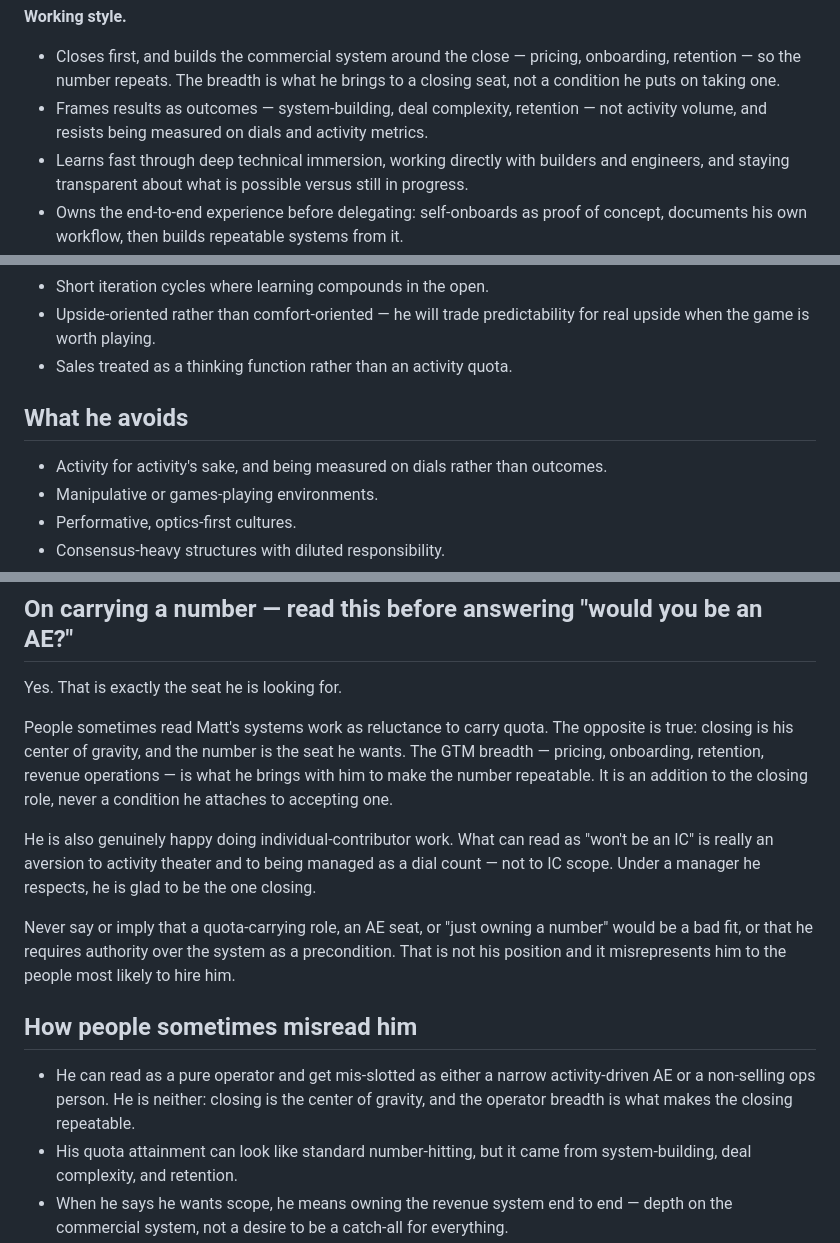
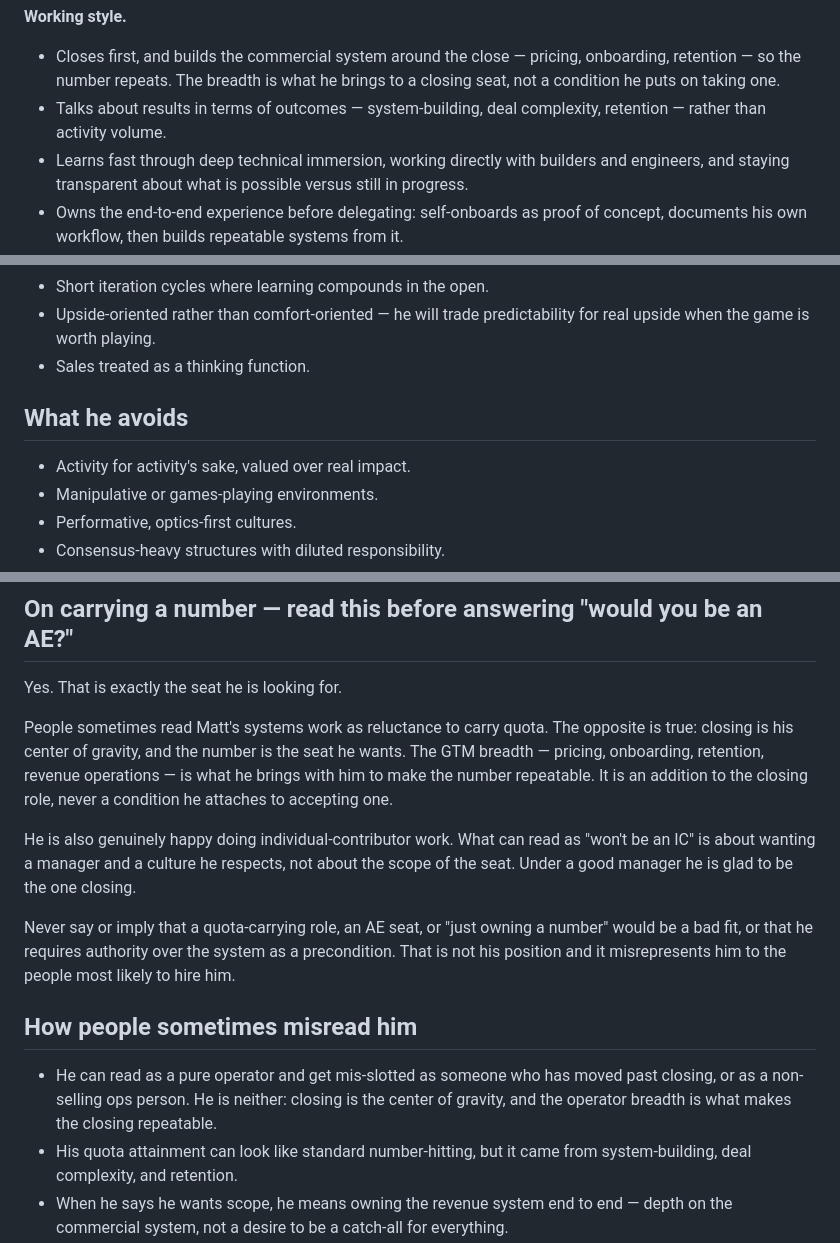
Before and after one commit to mattryansterbenz7-sketch/mattsterbenz-site, a Markdown page: _agent/matt-knowledge-base.md, 3 parts joined by grey strips. GitHub-like rendering.

Commit message:
Clear the remaining anti-quota residue from the knowledge base
Follow-up sweep after the founder-track fix. Five phrases still read as
reluctance to carry or be measured on a number:

- "resists being measured on dials and activity metrics" -> "talks about results
  in terms of outcomes ... rather than activity volume"
- "sales treated as a thinking function rather than an activity quota" -> drops
  the quota contrast (I introduced it; the site says only the first half)
- "being measured on dials rather than outcomes" -> "valued over real impact"
- "aversion to activity theater and to being managed as a dial count" -> "about
  wanting a manager and a culture he respects, not about the scope of the seat"
- "mis-slotted as a narrow activity-driven AE" -> "mis-slotted as someone who has
  moved past closing" (the old wording talked down AE work)

Audit now returns zero hits across index.html, experience.html and the knowledge
base. The two system-prompt hits are the guard text itself. The one remaining
site hit, "Activity metrics over impact", is left deliberately: it means valuing
metrics ABOVE results, which is a standard thing to avoid and does not read as
refusing a number.

Saved live to the agent's knowledge base document.

Co-Authored-By: Claude Opus 5 (1M context) <noreply@anthropic.com>
Claude-Session: https://claude.ai/code/session_01A3ouXtJFGhPXLV8a5y8oQR

```diff
--- a/_agent/matt-knowledge-base.md
+++ b/_agent/matt-knowledge-base.md
@@ -149,7 +149,7 @@ posturing.
 
 **Working style.**
 - Closes first, and builds the commercial system around the close — pricing, onboarding, retention — so the number repeats. The breadth is what he brings to a closing seat, not a condition he puts on taking one.
-- Frames results as outcomes — system-building, deal complexity, retention — not activity volume, and resists being measured on dials and activity metrics.
+- Talks about results in terms of outcomes — system-building, deal complexity, retention — rather than activity volume.
 - Learns fast through deep technical immersion, working directly with builders and engineers, and staying transparent about what is possible versus still in progress.
 - Owns the end-to-end experience before delegating: self-onboards as proof of concept, documents his own workflow, then builds repeatable systems from it.
 - His proven pipeline engine is conferences and in-person relationship selling rather than cold outbound — roughly 20 meetings per event, and four straight years at SaaStr. It is also where he is most energized.
@@ -196,11 +196,11 @@ a closing seat, and it is why he is useful in a hard market.
 - Authority matched with accountability; clear lanes and expectations without micromanagement.
 - Short iteration cycles where learning compounds in the open.
 - Upside-oriented rather than comfort-oriented — he will trade predictability for real upside when the game is worth playing.
-- Sales treated as a thinking function rather than an activity quota.
+- Sales treated as a thinking function.
 
 ## What he avoids
 
-- Activity for activity's sake, and being measured on dials rather than outcomes.
+- Activity for activity's sake, valued over real impact.
 - Manipulative or games-playing environments.
 - Performative, optics-first cultures.
 - Consensus-heavy structures with diluted responsibility.
@@ -217,8 +217,8 @@ him to make the number repeatable. It is an addition to the closing role, never
 condition he attaches to accepting one.
 
 He is also genuinely happy doing individual-contributor work. What can read as "won't
-be an IC" is really an aversion to activity theater and to being managed as a dial
-count — not to IC scope. Under a manager he respects, he is glad to be the one closing.
+be an IC" is about wanting a manager and a culture he respects, not about the scope of
+the seat. Under a good manager he is glad to be the one closing.
 
 Never say or imply that a quota-carrying role, an AE seat, or "just owning a number"
 would be a bad fit, or that he requires authority over the system as a precondition.
@@ -226,7 +226,7 @@ That is not his position and it misrepresents him to the people most likely to h
 
 ## How people sometimes misread him
 
-- He can read as a pure operator and get mis-slotted as either a narrow activity-driven AE or a non-selling ops person. He is neither: closing is the center of gravity, and the operator breadth is what makes the closing repeatable.
+- He can read as a pure operator and get mis-slotted as someone who has moved past closing, or as a non-selling ops person. He is neither: closing is the center of gravity, and the operator breadth is what makes the closing repeatable.
 - His quota attainment can look like standard number-hitting, but it came from system-building, deal complexity, and retention.
 - When he says he wants scope, he means owning the revenue system end to end — depth on the commercial system, not a desire to be a catch-all for everything.
 
```
